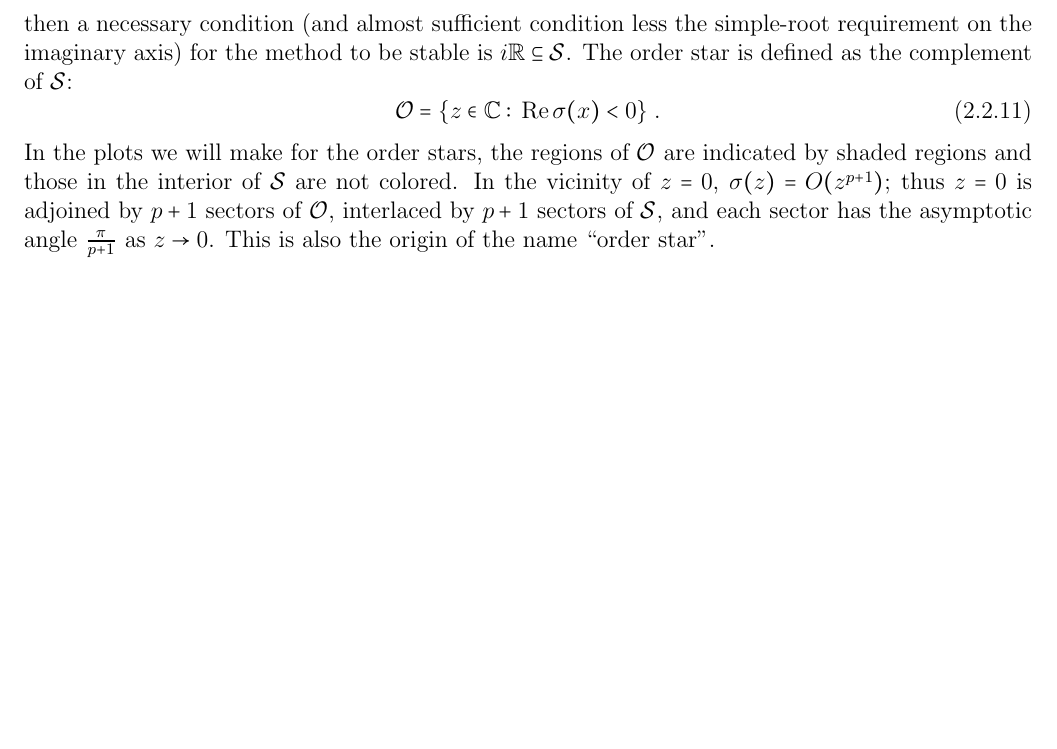
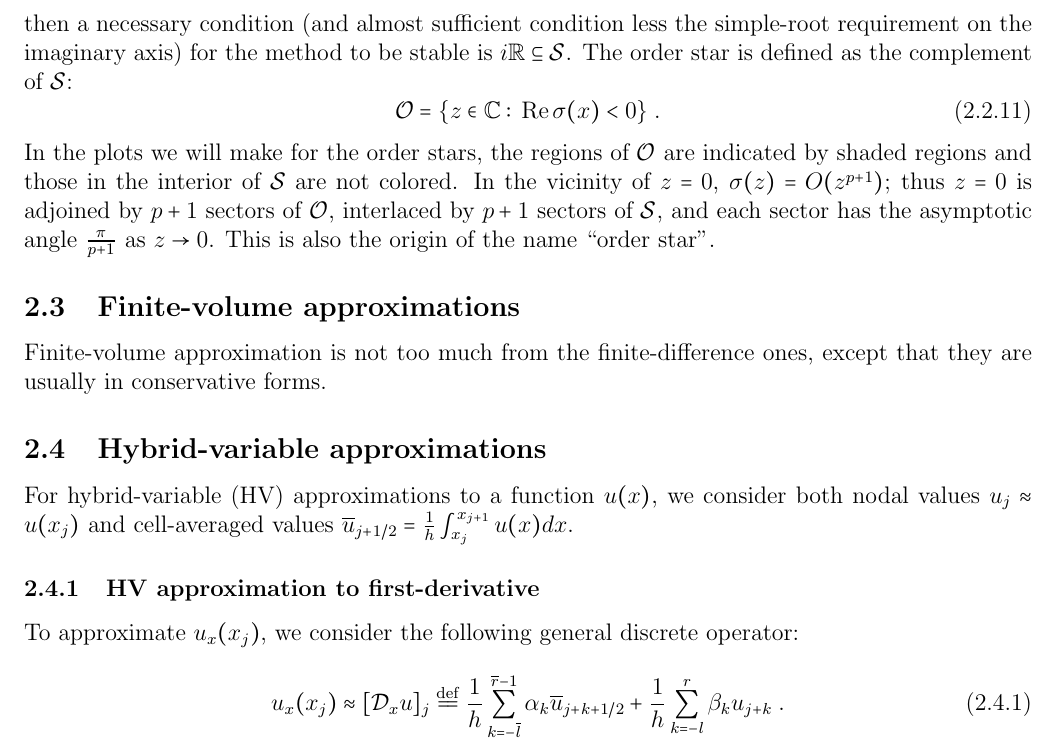
Before and after one commit to xyzeng-lehigh/ande, a LaTeX document (doc/ande_manual.tex, which reads doc/ande_background.tex): part of page 4 of 4, cut so that both start at the same text, the shorter picture padded with empty space. Compiled offline with pdfLaTeX.

Commit message:
Start to work on HV operators

```diff
--- a/doc/ande_background.tex
+++ b/doc/ande_background.tex
@@ -138,3 +138,18 @@ The order star is defined as the complement of $\mathcal{S}$:
 In the plots we will make for the order stars, the regions of $\mathcal{O}$ are indicated by shaded regions and those in the interior of $\mathcal{S}$ are not colored.
 In the vicinity of $z=0$, $\sigma(z)=O(z^{p+1})$; thus $z=0$ is adjoined by $p+1$ sectors of $\mathcal{O}$, interlaced by $p+1$ sectors of $\mathcal{S}$, and each sector has the asymptotic angle $\frac{\pi}{p+1}$ as $z\to0$.
 This is also the origin of the name ``order star''.
+
+\subsection{Finite-volume approximations}
+\label{sec:bg_fv}
+Finite-volume approximation is not too much from the finite-difference ones, except that they are usually in conservative forms.
+
+\subsection{Hybrid-variable approximations}
+\label{sec:bg_hv}
+For hybrid-variable (HV) approximations to a function $u(x)$, we consider both nodal values $u_j\approx u(x_j)$ and cell-averaged values $\overline{u}_{\phf{j}}=\frac{1}{h}\int_{x_j}^{x_{j+1}}u(x)dx$.
+
+\subsubsection{HV approximation to first-derivative}
+\label{sec:bg_hv_dx}
+To approximate $u_x(x_j)$, we consider the following general discrete operator:
+\begin{equation}\label{eq:bg_hv_dx}
+  u_x(x_j) \approx [\mathcal{D}_xu]_j \eqdef \frac{1}{h}\sum_{k=-\bl}^{\br-1}\alpha_k\overline{u}_{\phf{j+k}}+\frac{1}{h}\sum_{k=-l}^r\beta_ku_{j+k}\;.
+\end{equation}
```
Also changed, not shown: doc/ande_manual.tex (+9 -0 lines), 2 other files.
